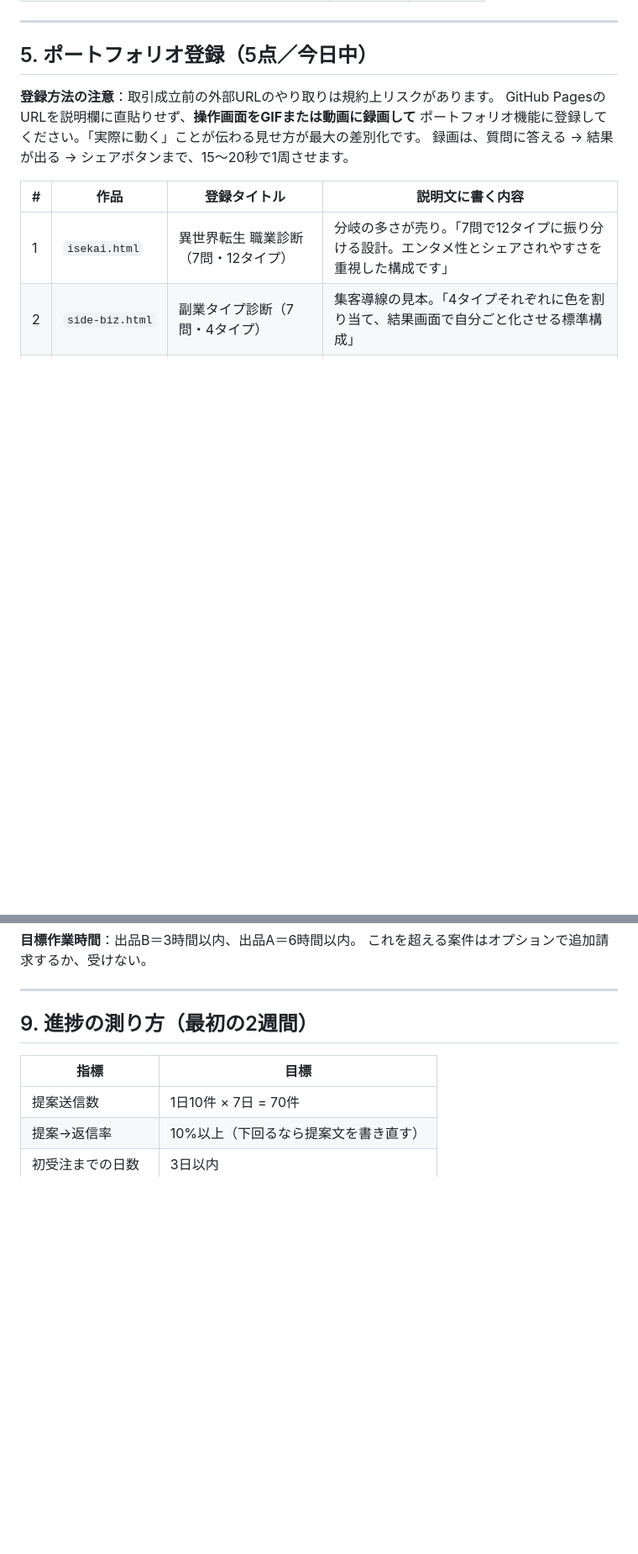
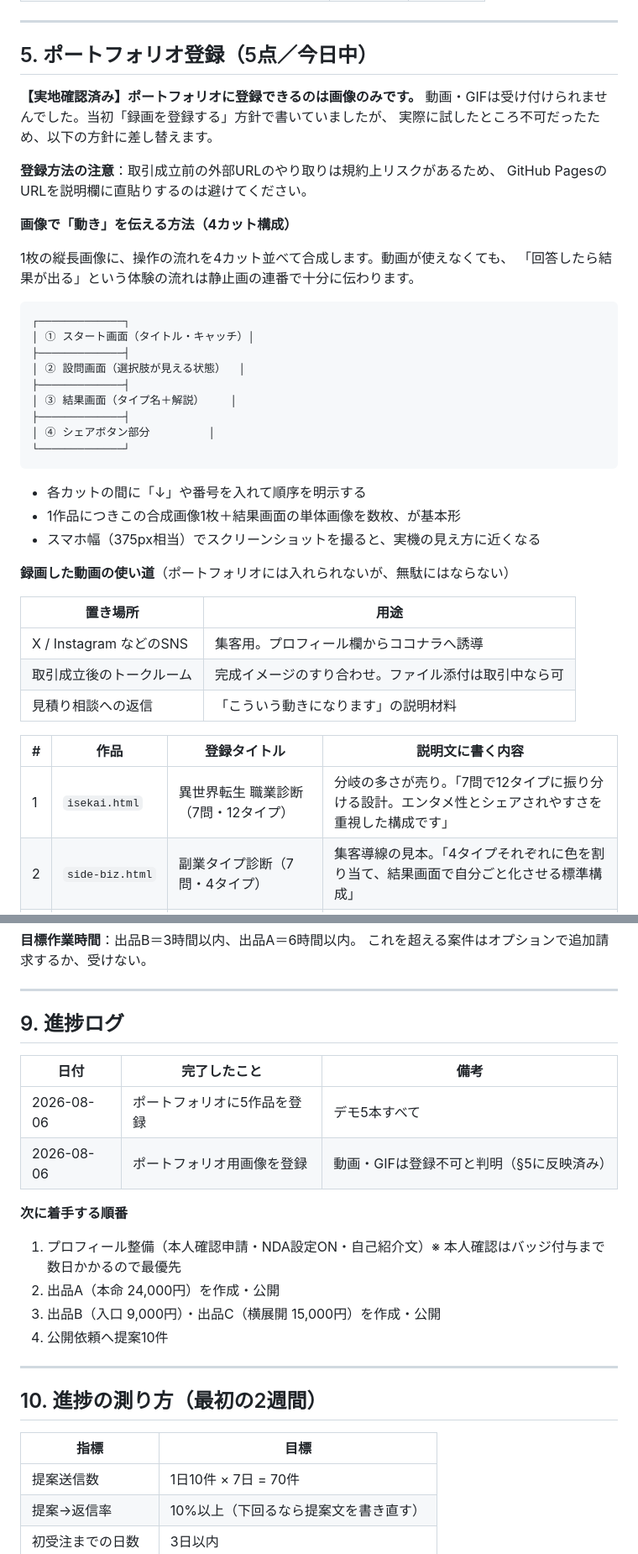
Before and after one commit to smart-life-diary/smart-life-diary.github.io, a Markdown page: _notes/coconala-launch-plan.md, 2 parts joined by grey strips. Shown at 84% size. Drawn GitHub-style; blank space fills up the shorter version.

Commit message:
Correct portfolio section: images only, no video
Registering the five demos on Coconala revealed that the portfolio
accepts images only — video and GIF uploads are rejected. The plan
assumed screen recordings could be uploaded, so replace that with:

- A four-cut composite image (start / question / result / share) that
  conveys the interaction flow through stills
- Places where the recordings are still useful (social, trade room,
  quote replies)

Also adds a progress log and renumbers the final section.

Co-Authored-By: Claude Opus 5 <noreply@anthropic.com>
Claude-Session: https://claude.ai/code/session_01F9sMyymGoCyBRjvSWP7idD

````diff
--- a/_notes/coconala-launch-plan.md
+++ b/_notes/coconala-launch-plan.md
@@ -264,10 +264,41 @@ A. オプションでフォーム連携に対応できます。ご相談くだ
 
 ## 5. ポートフォリオ登録（5点／今日中）
 
-**登録方法の注意**：取引成立前の外部URLのやり取りは規約上リスクがあります。
-GitHub PagesのURLを説明欄に直貼りせず、**操作画面をGIFまたは動画に録画して**
-ポートフォリオ機能に登録してください。「実際に動く」ことが伝わる見せ方が最大の差別化です。
-録画は、質問に答える → 結果が出る → シェアボタンまで、15〜20秒で1周させます。
+**【実地確認済み】ポートフォリオに登録できるのは画像のみです。**
+動画・GIFは受け付けられませんでした。当初「録画を登録する」方針で書いていましたが、
+実際に試したところ不可だったため、以下の方針に差し替えます。
+
+**登録方法の注意**：取引成立前の外部URLのやり取りは規約上リスクがあるため、
+GitHub PagesのURLを説明欄に直貼りするのは避けてください。
+
+**画像で「動き」を伝える方法（4カット構成）**
+
+1枚の縦長画像に、操作の流れを4カット並べて合成します。動画が使えなくても、
+「回答したら結果が出る」という体験の流れは静止画の連番で十分に伝わります。
+
+```
+┌─────────────┐
+│ ① スタート画面（タイトル・キャッチ）│
+├─────────────┤
+│ ② 設問画面（選択肢が見える状態）  │
+├─────────────┤
+│ ③ 結果画面（タイプ名＋解説）    │
+├─────────────┤
+│ ④ シェアボタン部分         │
+└─────────────┘
+```
+
+- 各カットの間に「↓」や番号を入れて順序を明示する
+- 1作品につきこの合成画像1枚＋結果画面の単体画像を数枚、が基本形
+- スマホ幅（375px相当）でスクリーンショットを撮ると、実機の見え方に近くなる
+
+**録画した動画の使い道**（ポートフォリオには入れられないが、無駄にはならない）
+
+| 置き場所 | 用途 |
+|---|---|
+| X / Instagram などのSNS | 集客用。プロフィール欄からココナラへ誘導 |
+| 取引成立後のトークルーム | 完成イメージのすり合わせ。ファイル添付は取引中なら可 |
+| 見積り相談への返信 | 「こういう動きになります」の説明材料 |
 
 | # | 作品 | 登録タイトル | 説明文に書く内容 |
 |---|---|---|---|
@@ -357,7 +388,23 @@ GitHub PagesのURLを説明欄に直貼りせず、**操作画面をGIFまたは
 
 ---
 
-## 9. 進捗の測り方（最初の2週間）
+## 9. 進捗ログ
+
+| 日付 | 完了したこと | 備考 |
+|---|---|---|
+| 2026-08-06 | ポートフォリオに5作品を登録 | デモ5本すべて |
+| 2026-08-06 | ポートフォリオ用画像を登録 | 動画・GIFは登録不可と判明（§5に反映済み） |
+
+**次に着手する順番**
+
+1. プロフィール整備（本人確認申請・NDA設定ON・自己紹介文）※ 本人確認はバッジ付与まで数日かかるので最優先
+2. 出品A（本命 24,000円）を作成・公開
+3. 出品B（入口 9,000円）・出品C（横展開 15,000円）を作成・公開
+4. 公開依頼へ提案10件
+
+---
+
+## 10. 進捗の測り方（最初の2週間）
 
 | 指標 | 目標 |
 |---|---|
````
Also changed, not shown: other parts of _notes/coconala-launch-plan.md (+1 -1 lines).
